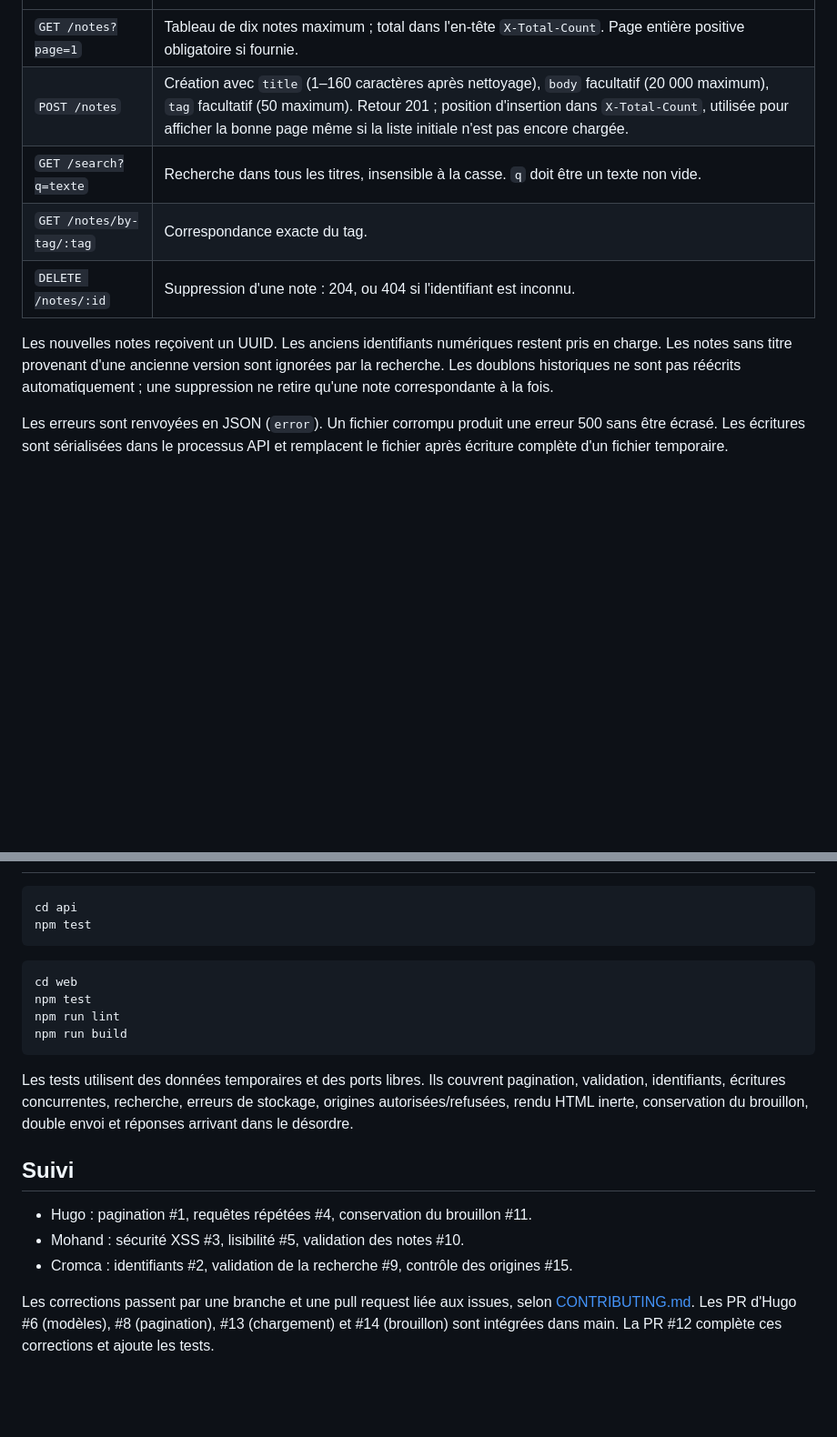
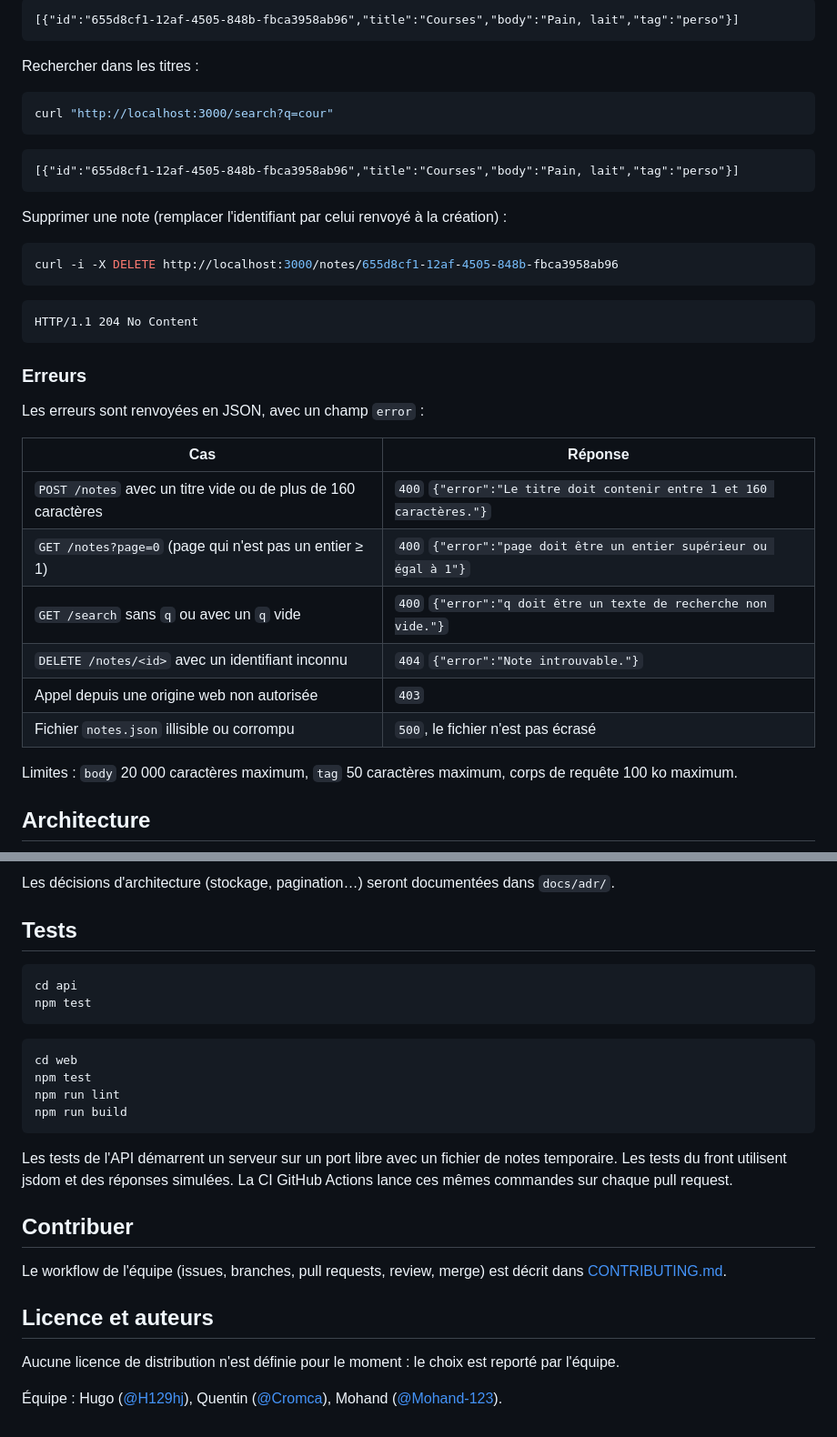
Before and after one commit to Cromca/collaborative-notes-app, a Markdown page: README.md, 2 parts joined by grey strips. Shown at 91% size. GitHub-like rendering; blank space fills up the shorter version.

````diff
--- a/README.md
+++ b/README.md
@@ -37,11 +141,41 @@ Les origines web autorisées par défaut sont `http://localhost:5173`, `http://1
+```text
+[{"id":"655d8cf1-12af-4505-848b-fbca3958ab96","title":"Courses","body":"Pain, lait","tag":"perso"}]
+```
+
+Rechercher dans les titres :
+
+```sh
+curl "http://localhost:3000/search?q=cour"
+```
+
+```text
+[{"id":"655d8cf1-12af-4505-848b-fbca3958ab96","title":"Courses","body":"Pain, lait","tag":"perso"}]
+```
+
+Supprimer une note (remplacer l'identifiant par celui renvoyé à la création) :
+
+```sh
+curl -i -X DELETE http://localhost:3000/notes/655d8cf1-12af-4505-848b-fbca3958ab96
+```
+
+```text
+HTTP/1.1 204 No Content
+```
+
+### Erreurs
+
+Les erreurs sont renvoyées en JSON, avec un champ `error` :
+
+| Cas | Réponse |
 | --- | --- |
-| `GET /notes?page=1` | Tableau de dix notes maximum ; total dans l'en-tête `X-Total-Count`. Page entière positive obligatoire si fournie. |
-| `POST /notes` | Création avec `title` (1–160 caractères après nettoyage), `body` facultatif (20 000 maximum), `tag` facultatif (50 maximum). Retour 201 ; position d'insertion dans `X-Total-Count`, utilisée pour afficher la bonne page même si la liste initiale n'est pas encore chargée. |
-| `GET /search?q=texte` | Recherche dans tous les titres, insensible à la casse. `q` doit être un texte non vide. |
-| `GET /notes/by-tag/:tag` | Correspondance exacte du tag. |
-| `DELETE /notes/:id` | Suppression d'une note : 204, ou 404 si l'identifiant est inconnu. |
+| `POST /notes` avec un titre vide ou de plus de 160 caractères | `400` `{"error":"Le titre doit contenir entre 1 et 160 caractères."}` |
+| `GET /notes?page=0` (page qui n'est pas un entier ≥ 1) | `400` `{"error":"page doit être un entier supérieur ou égal à 1"}` |
+| `GET /search` sans `q` ou avec un `q` vide | `400` `{"error":"q doit être un texte de recherche non vide."}` |
+| `DELETE /notes/<id>` avec un identifiant inconnu | `404` `{"error":"Note introuvable."}` |
+| Appel depuis une origine web non autorisée | `403` |
+| Fichier `notes.json` illisible ou corrompu | `500`, le fichier n'est pas écrasé |
 
-Les nouvelles notes reçoivent un UUID. Les anciens identifiants numériques restent pris en charge. Les notes sans titre provenant d'une ancienne version sont ignorées par la recherche. Les doublons historiques ne sont pas réécrits automatiquement ; une suppression ne retire qu'une note correspondante à la fois.
+Limites : `body` 20 000 caractères maximum, `tag` 50 caractères maximum, corps de requête 100 ko maximum.
 
-Les erreurs sont renvoyées en JSON (`error`). Un fichier corrompu produit une erreur 500 sans être écrasé. Les écritures sont sérialisées dans le processus API et remplacent le fichier après écriture complète d'un fichier temporaire.
+## Architecture
 
@@ -49,3 +203,6 @@ Les erreurs sont renvoyées en JSON (`error`). Un fichier corrompu produit une e
+Les décisions d'architecture (stockage, pagination…) seront documentées dans `docs/adr/`.
+
+## Tests
 
 ```sh
 cd api
@@ -59,12 +216,14 @@ npm run lint
 npm run build
 ```
 
-Les tests utilisent des données temporaires et des ports libres. Ils couvrent pagination, validation, identifiants, écritures concurrentes, recherche, erreurs de stockage, origines autorisées/refusées, rendu HTML inerte, conservation du brouillon, double envoi et réponses arrivant dans le désordre.
+Les tests de l'API démarrent un serveur sur un port libre avec un fichier de notes temporaire. Les tests du front utilisent jsdom et des réponses simulées. La CI GitHub Actions lance ces mêmes commandes sur chaque pull request.
 
-## Suivi
+## Contribuer
 
-- Hugo : pagination #1, requêtes répétées #4, conservation du brouillon #11.
-- Mohand : sécurité XSS #3, lisibilité #5, validation des notes #10.
-- Cromca : identifiants #2, validation de la recherche #9, contrôle des origines #15.
+Le workflow de l'équipe (issues, branches, pull requests, review, merge) est décrit dans [CONTRIBUTING.md](CONTRIBUTING.md).
 
-Les corrections passent par une branche et une pull request liée aux issues, selon [CONTRIBUTING.md](CONTRIBUTING.md). Les PR d'Hugo #6 (modèles), #8 (pagination), #13 (chargement) et #14 (brouillon) sont intégrées dans main. La PR #12 complète ces corrections et ajoute les tests.
+## Licence et auteurs
+
+Aucune licence de distribution n'est définie pour le moment : le choix est reporté par l'équipe.
+
+Équipe : Hugo ([@H129hj](https://github.com/H129hj)), Quentin ([@Cromca](https://github.com/Cromca)), Mohand ([@Mohand-123](https://github.com/Mohand-123)).
````
Also changed, not shown: other parts of README.md (+138 -14 lines), docs/img/front.png (added).
